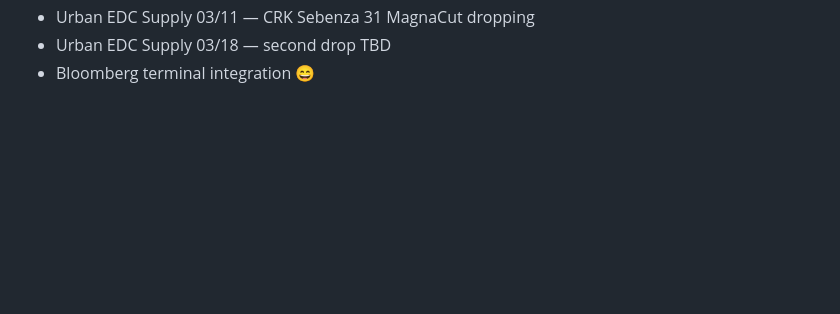
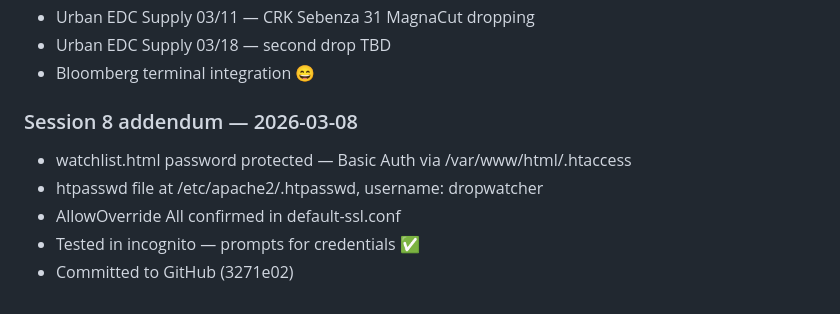
Before and after one commit to simonhg321/drop-watcher, a Markdown page: JOURNAL.md, the part around the change. Rendered like a GitHub page; blank space fills up the shorter version.

Commit message:
Session 8 addendum: watchlist htaccess password protection

```diff
--- a/JOURNAL.md
+++ b/JOURNAL.md
@@ -262,3 +262,9 @@ NEVER:
 - Urban EDC Supply 03/11 — CRK Sebenza 31 MagnaCut dropping
 - Urban EDC Supply 03/18 — second drop TBD
 - Bloomberg terminal integration 😄
+### Session 8 addendum — 2026-03-08
+- watchlist.html password protected — Basic Auth via /var/www/html/.htaccess
+- htpasswd file at /etc/apache2/.htpasswd, username: dropwatcher
+- AllowOverride All confirmed in default-ssl.conf
+- Tested in incognito — prompts for credentials ✅
+- Committed to GitHub (3271e02)
```
